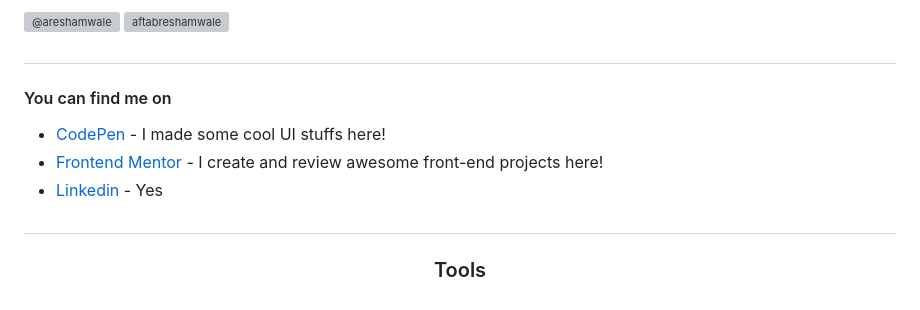
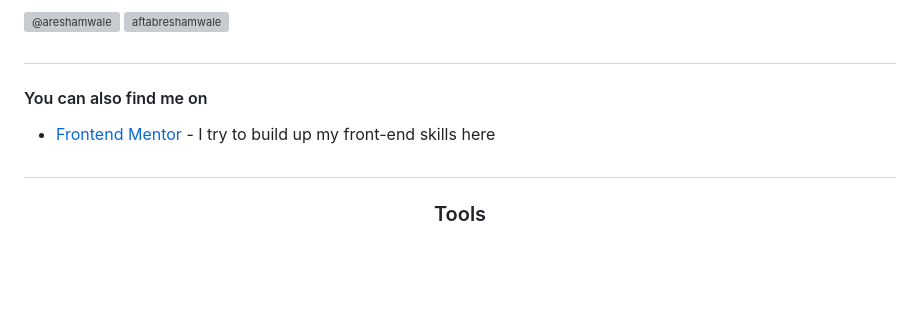
Before and after one commit to Aftab1112/Aftab1112, a Markdown page: README.md, the part around the change. Drawn GitHub-style; blank space fills up the shorter version; grey boxes are pictures that could not be loaded.

```diff
--- a/README.md
+++ b/README.md
@@ -29,10 +29,9 @@ Self-taught `JavaScript/React` <br/>Looking forward to build skills in front end
 
 #
 
-#### You can find me on
-- [CodePen](https://codepen.io/atmahana) - I made some cool UI stuffs here!
-- [Frontend Mentor](https://www.frontendmentor.io/profile/atmahana) - I create and review awesome front-end projects here!
-- [Linkedin](https://www.linkedin.com/in/zubair-adham/) - Yes
+#### You can also find me on
+- [Frontend Mentor]([https://www.frontendmentor.io/profile/atmahana](https://www.frontendmentor.io/profile/Aftab1112)) - I try to build up my front-end skills here
+
 
 #
 
```
